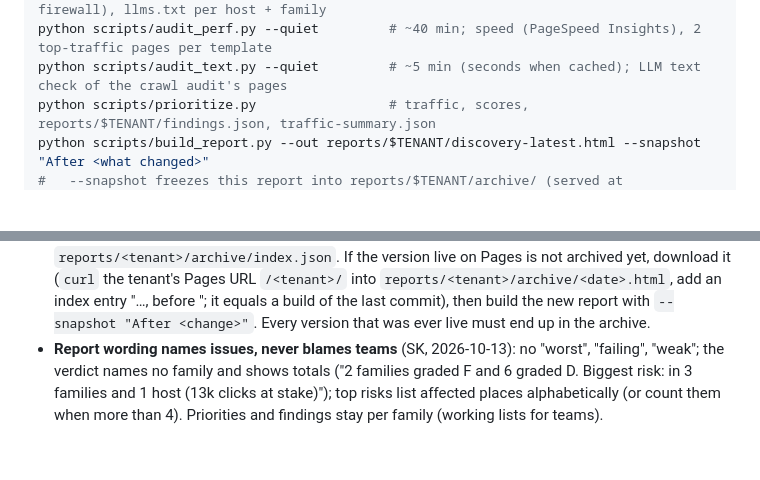
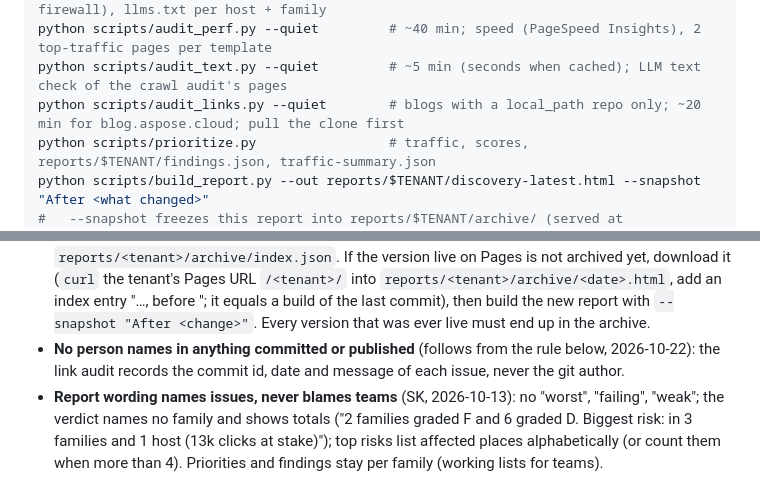
Before and after one commit to shoaibkhan-aspose/health-and-recovery, a Markdown page: CLAUDE.md, 2 parts joined by grey strips. GitHub-like rendering; blank space fills up the shorter version.

```diff
--- a/CLAUDE.md
+++ b/CLAUDE.md
@@ -60,6 +60,7 @@ python scripts/audit_crawl.py --quiet        # 25 min; all hosts + families (or
 python scripts/audit_ai.py --quiet           # 5 min; AI crawler access (robots.txt, firewall), llms.txt per host + family
 python scripts/audit_perf.py --quiet         # ~40 min; speed (PageSpeed Insights), 2 top-traffic pages per template
 python scripts/audit_text.py --quiet         # ~5 min (seconds when cached); LLM text check of the crawl audit's pages
+python scripts/audit_links.py --quiet        # blogs with a local_path repo only; ~20 min for blog.aspose.cloud; pull the clone first
 python scripts/prioritize.py                 # traffic, scores, reports/$TENANT/findings.json, traffic-summary.json
 python scripts/build_report.py --out reports/$TENANT/discovery-latest.html --snapshot "After <what changed>"
 #   --snapshot freezes this report into reports/$TENANT/archive/ (served at /$TENANT/archive/<date>/) and records
@@ -74,6 +75,7 @@ git add -A && git commit -m "..." && git push github master   # Actions rebuilds
 - Commit at each logical step; push to `github` (GitLab `origin` mirrors GitHub).
 - Report changes apply to the **latest report only**; never regenerate older report pages or run JSONs.
 - **Archive before anything replaces the live report (SK, 2026-10-15: "store in archive whatever is necessary and don't forget it"):** before pushing a report whose structure or data changed, check `reports/<tenant>/archive/index.json`. If the version live on Pages is not archived yet, download it (`curl` the tenant's Pages URL `/<tenant>/` into `reports/<tenant>/archive/<date>.html`, add an index entry "…, before <change>"; it equals a build of the last commit), then build the new report with `--snapshot "After <change>"`. Every version that was ever live must end up in the archive.
+- **No person names in anything committed or published** (follows from the rule below, 2026-10-22): the link audit records the commit id, date and message of each issue, never the git author.
 - **Report wording names issues, never blames teams** (SK, 2026-10-13): no "worst", "failing", "weak"; the verdict names no family and shows totals ("2 families graded F and 6 graded D. Biggest risk: <issue> in 3 families and 1 host (13k clicks at stake)"); top risks list affected places alphabetically (or count them when more than 4). Priorities and findings stay per family (working lists for teams).
 - Discuss before building when SK asks a question ("discuss first", "do not implement").
 - **Honest verdicts (SK, 2026-10-20):** comment honestly on every suggestion SK makes, up front: is it a good idea, what it costs, where he is wrong (e.g. a wrong domain name). No yes-man answers.
```
Also changed, not shown: other parts of CLAUDE.md (+6 -0 lines).
